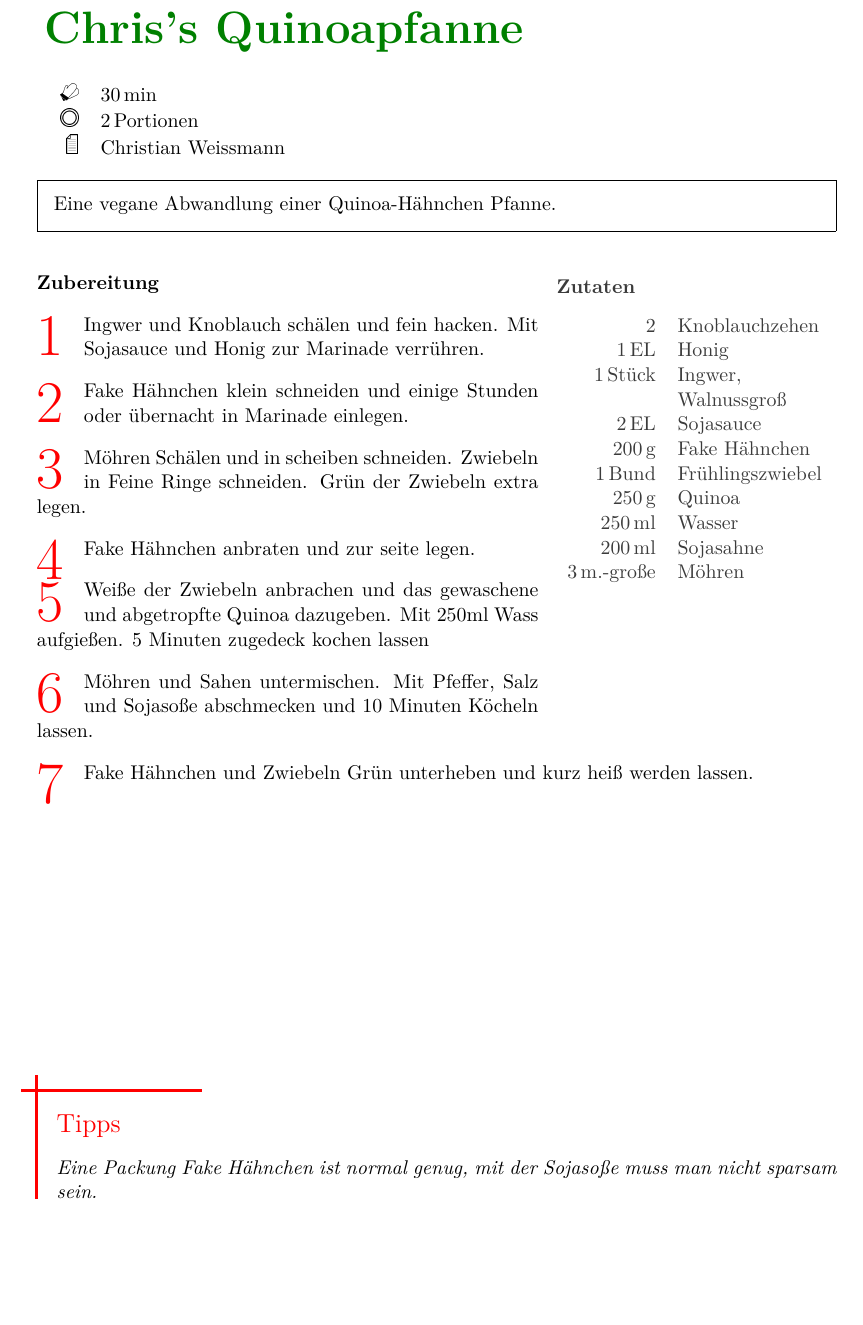
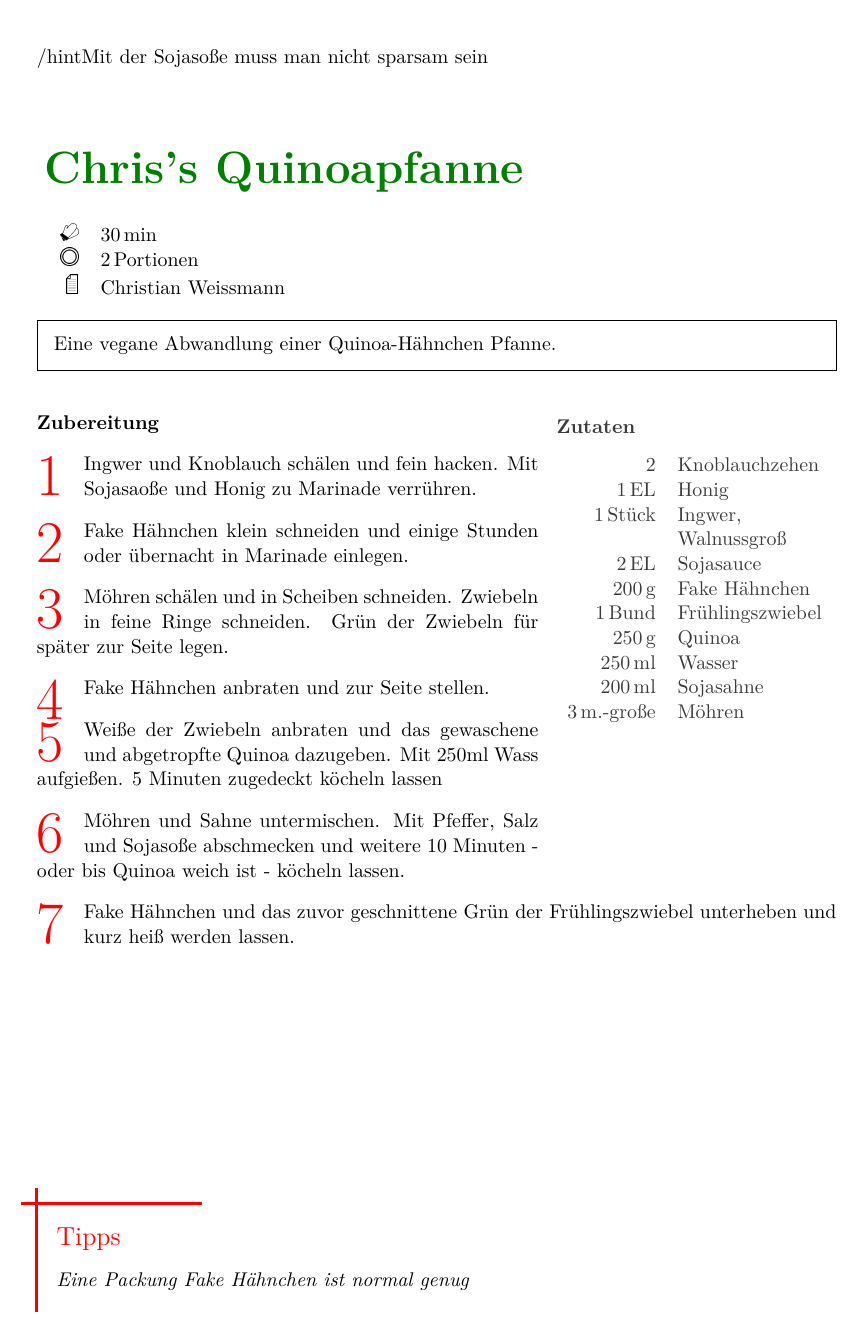
Before and after one commit to ChrisWeissmann/receipe, a LaTeX document (main.tex, which reads receipes/quinoapfanne/quinoapfanne.tex): part of page 7 of 9, cut so that both start at the same text, the shorter picture padded with empty space. Compiled offline with pdfLaTeX; a LaTeX package or settings file that is missing is left out.

Commit message:
Update quinoapfanne.tex

```diff
--- a/receipes/quinoapfanne/quinoapfanne.tex
+++ b/receipes/quinoapfanne/quinoapfanne.tex
@@ -27,22 +27,24 @@
 
     \preparation{
         \step Ingwer und Knoblauch schälen und fein hacken.
-        Mit Sojasauce und Honig zur Marinade verrühren.
+        Mit Sojasaoße und Honig zu Marinade verrühren.
         \step Fake Hähnchen klein schneiden und einige Stunden oder übernacht in Marinade einlegen.
-        \step Möhren Schälen und in scheiben schneiden.
-        Zwiebeln in Feine Ringe schneiden.
-        Grün der Zwiebeln extra legen.
-        \step Fake Hähnchen anbraten und zur seite legen.
-        \step Weiße der Zwiebeln anbrachen und das gewaschene und abgetropfte Quinoa dazugeben.
+        \step Möhren schälen und in Scheiben schneiden.
+        Zwiebeln in feine Ringe schneiden.
+        Grün der Zwiebeln für später zur Seite legen.
+        \step Fake Hähnchen anbraten und zur Seite stellen.
+        \step Weiße der Zwiebeln anbraten und das gewaschene und abgetropfte Quinoa dazugeben.
         Mit 250ml Wass aufgießen.
-        5 Minuten zugedeck kochen lassen
-        \step Möhren und Sahen untermischen.
-        Mit Pfeffer, Salz und Sojasoße abschmecken und 10 Minuten Köcheln lassen.
-        \step Fake Hähnchen und Zwiebeln Grün unterheben und kurz heiß werden lassen.
+        5 Minuten zugedeckt köcheln lassen
+        \step Möhren und Sahne untermischen.
+        Mit Pfeffer, Salz und Sojasoße abschmecken und weitere 10 Minuten - oder bis Quinoa weich ist - köcheln lassen.
+        \step Fake Hähnchen und das zuvor geschnittene Grün der Frühlingszwiebel unterheben und kurz heiß werden lassen.
     }
 
     \hint{
-        Eine Packung Fake Hähnchen ist normal genug, mit der Sojasoße muss man nicht sparsam sein.
+        Eine Packung Fake Hähnchen ist normal genug
+    }
+    /hint{Mit der Sojasoße muss man nicht sparsam sein
     }
 
 \end{recipe}
```
